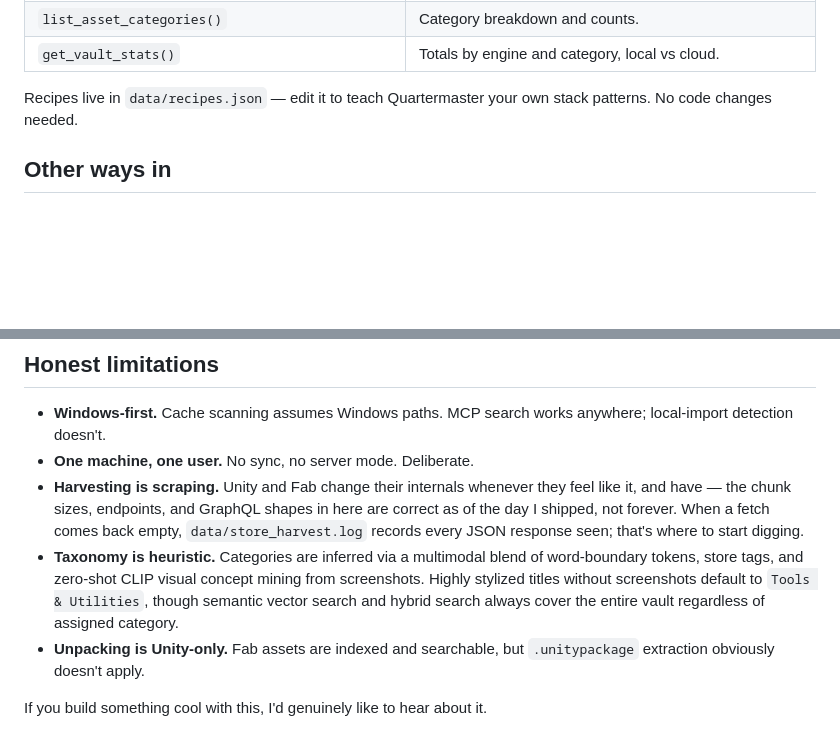
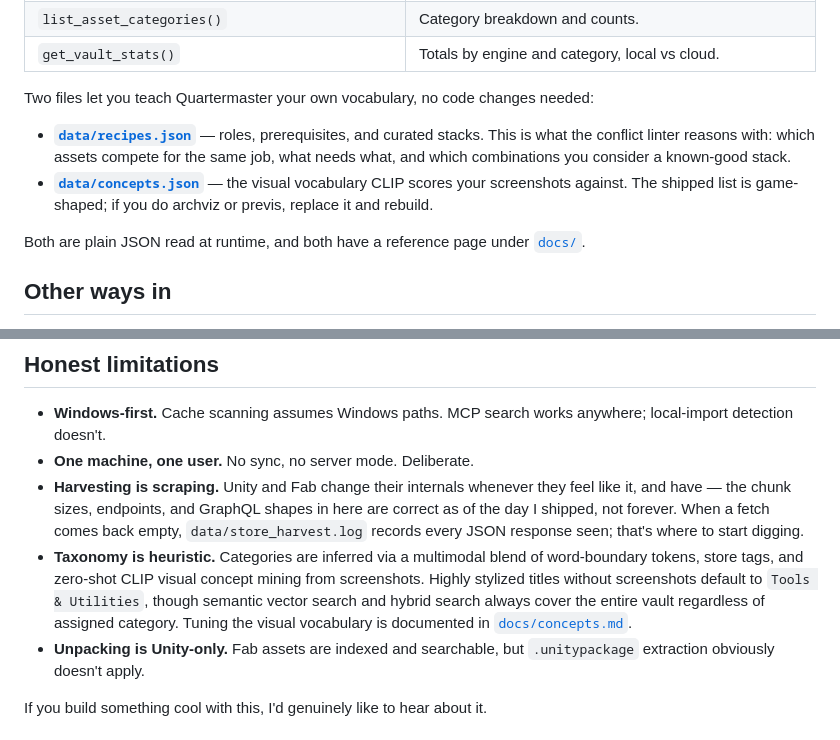
Before and after one commit to Tanshaydar/Quartermaster, a Markdown page: README.md, 2 parts joined by grey strips. Drawn GitHub-style; blank space fills up the shorter version.

```diff
--- a/README.md
+++ b/README.md
@@ -153,7 +153,12 @@ Registration merges into existing configs and backs them up first. It won't clob
 | `list_asset_categories()` | Category breakdown and counts. |
 | `get_vault_stats()` | Totals by engine and category, local vs cloud. |
 
-Recipes live in `data/recipes.json` — edit it to teach Quartermaster your own stack patterns. No code changes needed.
+Two files let you teach Quartermaster your own vocabulary, no code changes needed:
+
+- **[`data/recipes.json`](docs/recipes.md)** — roles, prerequisites, and curated stacks. This is what the conflict linter reasons with: which assets compete for the same job, what needs what, and which combinations you consider a known-good stack.
+- **[`data/concepts.json`](docs/concepts.md)** — the visual vocabulary CLIP scores your screenshots against. The shipped list is game-shaped; if you do archviz or previs, replace it and rebuild.
+
+Both are plain JSON read at runtime, and both have a reference page under [`docs/`](docs/).
 
 
 ## Other ways in
@@ -194,7 +199,7 @@ Optional keys in `config.json` (created on first run):
 - **Windows-first.** Cache scanning assumes Windows paths. MCP search works anywhere; local-import detection doesn't.
 - **One machine, one user.** No sync, no server mode. Deliberate.
 - **Harvesting is scraping.** Unity and Fab change their internals whenever they feel like it, and have — the chunk sizes, endpoints, and GraphQL shapes in here are correct as of the day I shipped, not forever. When a fetch comes back empty, `data/store_harvest.log` records every JSON response seen; that's where to start digging.
-- **Taxonomy is heuristic.** Categories are inferred via a multimodal blend of word-boundary tokens, store tags, and zero-shot CLIP visual concept mining from screenshots. Highly stylized titles without screenshots default to `Tools & Utilities`, though semantic vector search and hybrid search always cover the entire vault regardless of assigned category.
+- **Taxonomy is heuristic.** Categories are inferred via a multimodal blend of word-boundary tokens, store tags, and zero-shot CLIP visual concept mining from screenshots. Highly stylized titles without screenshots default to `Tools & Utilities`, though semantic vector search and hybrid search always cover the entire vault regardless of assigned category. Tuning the visual vocabulary is documented in [`docs/concepts.md`](docs/concepts.md).
 - **Unpacking is Unity-only.** Fab assets are indexed and searchable, but `.unitypackage` extraction obviously doesn't apply.
 
 If you build something cool with this, I'd genuinely like to hear about it.
```
Also changed, not shown: docs/concepts.md (added, +143 -0 lines), docs/recipes.md (added, +145 -0 lines).
